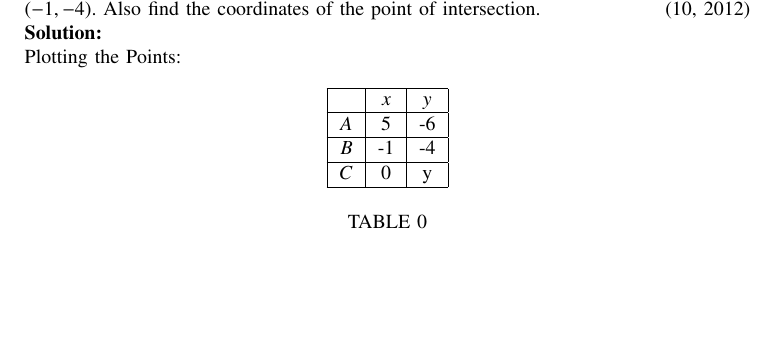
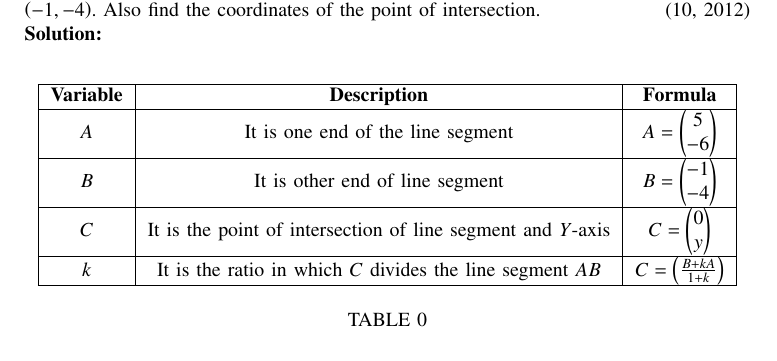
Before and after one commit to ysiddhanth/EE1030, a LaTeX paper (1-1.5-33/main.tex, which reads 1-1.5-33/tables/table1.tex): part of page 1 of 2, cut so that both start at the same text, the shorter picture padded with empty space. Compiled offline with pdfLaTeX.

Commit message:
write wtvr

```diff
--- a/1-1.5-33/main.tex
+++ b/1-1.5-33/main.tex
@@ -63,7 +63,6 @@
 Find the ratio in which the $Y$ axis divides the line segment joining the points $\brak{5, -6}$
 and $\brak{-1, -4}$. Also find the coordinates of the point of intersection. \hfill (10, 2012)
 \\ \textbf{Solution: }\\
-    Plotting the Points:
     \begin{table}[h!]
       \centering
       \input{tables/table1.tex}
--- a/1-1.5-33/tables/table1.tex
+++ b/1-1.5-33/tables/table1.tex
@@ -1,13 +1,15 @@
 \begin{center}
     \begin{tabular}{|c|c|c|}
         \hline
-               & $x$ & $y$ \\
+            \textbf{Variable} & \textbf{Description} & \textbf{Formula} \\
         \hline
-            $A$   & 5 & -6 \\
+            $A$   & It is one end of the line segment & $A = \myvec{5 \\ -6}$ \\
         \hline
-            $B$   & -1 & -4\\
+            $B$   & It is other end of line segment &  $B = \myvec{-1\\-4}$\\
         \hline
-            $C$   & 0 & y\\
+            $C$   & It is the point of intersection of line segment and $Y$-axis & $C  = \myvec{0\\y}$\\
+        \hline
+            $k$   & It is the ratio in which $C$ divides the line segment $AB$ & $C  = \brak{\frac{B + kA}{1 + k}}$\\
         \hline
     \end{tabular}
 \end{center}
```
Also changed, not shown: 1-1.5-33/main.pdf, 2 other files.
